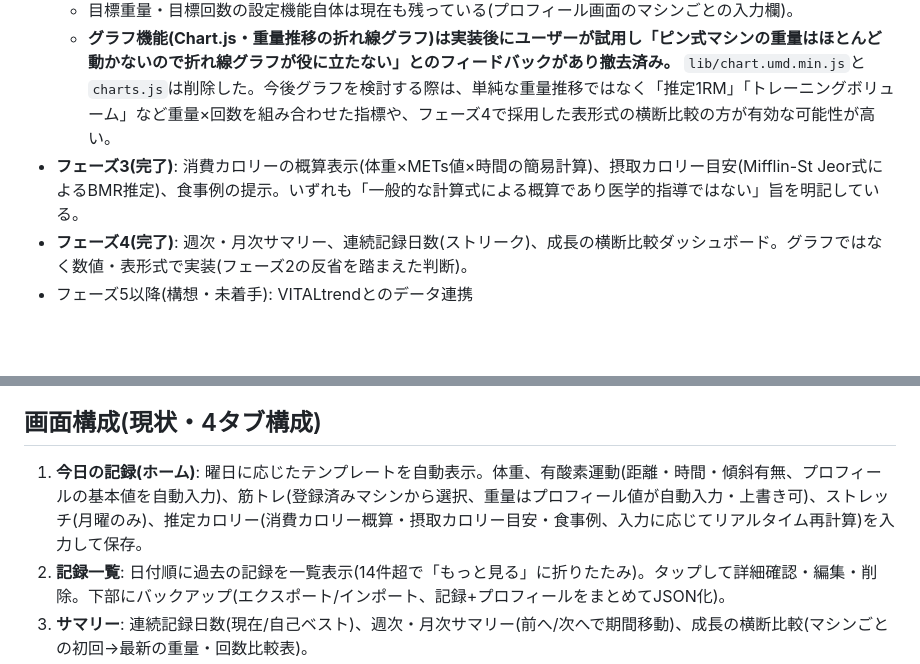
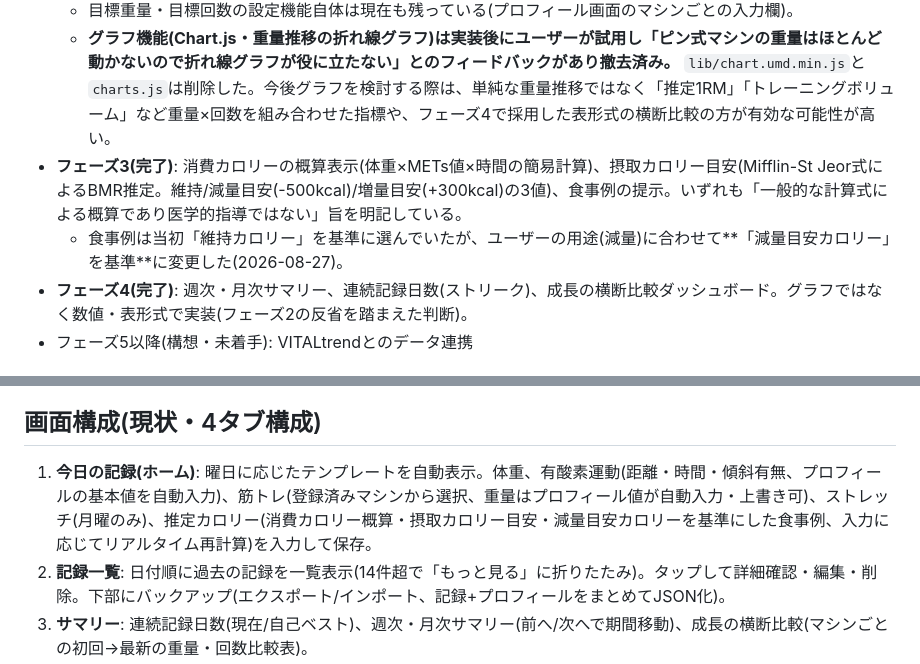
Before and after one commit to kaihatupp/gym-training-trend, a Markdown page: CLAUDE.md, 2 parts joined by grey strips. Drawn GitHub-style; blank space fills up the shorter version.

Commit message:
Document meal example basis change (maintenance -> loss calories) in CLAUDE.md

```diff
--- a/CLAUDE.md
+++ b/CLAUDE.md
@@ -27,7 +27,8 @@ This file provides guidance to Claude Code (claude.ai/code) when working with co
 - **フェーズ2(実装したが撤去済み)**: 筋トレ種目ごとの重量推移グラフ(Chart.js導入)、目標重量・レップ数の設定。
   - 目標重量・目標回数の設定機能自体は現在も残っている(プロフィール画面のマシンごとの入力欄)。
   - **グラフ機能(Chart.js・重量推移の折れ線グラフ)は実装後にユーザーが試用し「ピン式マシンの重量はほとんど動かないので折れ線グラフが役に立たない」とのフィードバックがあり撤去済み。** `lib/chart.umd.min.js`と`charts.js`は削除した。今後グラフを検討する際は、単純な重量推移ではなく「推定1RM」「トレーニングボリューム」など重量×回数を組み合わせた指標や、フェーズ4で採用した表形式の横断比較の方が有効な可能性が高い。
-- **フェーズ3(完了)**: 消費カロリーの概算表示(体重×METs値×時間の簡易計算)、摂取カロリー目安(Mifflin-St Jeor式によるBMR推定)、食事例の提示。いずれも「一般的な計算式による概算であり医学的指導ではない」旨を明記している。
+- **フェーズ3(完了)**: 消費カロリーの概算表示(体重×METs値×時間の簡易計算)、摂取カロリー目安(Mifflin-St Jeor式によるBMR推定。維持/減量目安(-500kcal)/増量目安(+300kcal)の3値)、食事例の提示。いずれも「一般的な計算式による概算であり医学的指導ではない」旨を明記している。
+  - 食事例は当初「維持カロリー」を基準に選んでいたが、ユーザーの用途(減量)に合わせて**「減量目安カロリー」を基準**に変更した(2026-08-27)。
 - **フェーズ4(完了)**: 週次・月次サマリー、連続記録日数(ストリーク)、成長の横断比較ダッシュボード。グラフではなく数値・表形式で実装(フェーズ2の反省を踏まえた判断)。
 - フェーズ5以降(構想・未着手): VITALtrendとのデータ連携
 
@@ -97,7 +98,7 @@ This file provides guidance to Claude Code (claude.ai/code) when working with co
 
 ## 画面構成(現状・4タブ構成)
 
-1. **今日の記録(ホーム)**: 曜日に応じたテンプレートを自動表示。体重、有酸素運動(距離・時間・傾斜有無、プロフィールの基本値を自動入力)、筋トレ(登録済みマシンから選択、重量はプロフィール値が自動入力・上書き可)、ストレッチ(月曜のみ)、推定カロリー(消費カロリー概算・摂取カロリー目安・食事例、入力に応じてリアルタイム再計算)を入力して保存。
+1. **今日の記録(ホーム)**: 曜日に応じたテンプレートを自動表示。体重、有酸素運動(距離・時間・傾斜有無、プロフィールの基本値を自動入力)、筋トレ(登録済みマシンから選択、重量はプロフィール値が自動入力・上書き可)、ストレッチ(月曜のみ)、推定カロリー(消費カロリー概算・摂取カロリー目安・減量目安カロリーを基準にした食事例、入力に応じてリアルタイム再計算)を入力して保存。
 2. **記録一覧**: 日付順に過去の記録を一覧表示(14件超で「もっと見る」に折りたたみ)。タップして詳細確認・編集・削除。下部にバックアップ(エクスポート/インポート、記録+プロフィールをまとめてJSON化)。
 3. **サマリー**: 連続記録日数(現在/自己ベスト)、週次・月次サマリー(前へ/次へで期間移動)、成長の横断比較(マシンごとの初回→最新の重量・回数比較表)。
 4. **プロフィール**: 基本情報(身長・体重・年齢・性別、任意)、有酸素運動の基本設定(ウォーキング/ランニングの距離・時間・傾斜)、筋トレマシンの登録・編集・削除(目標重量・目標回数と参考値表示つき)。
```
